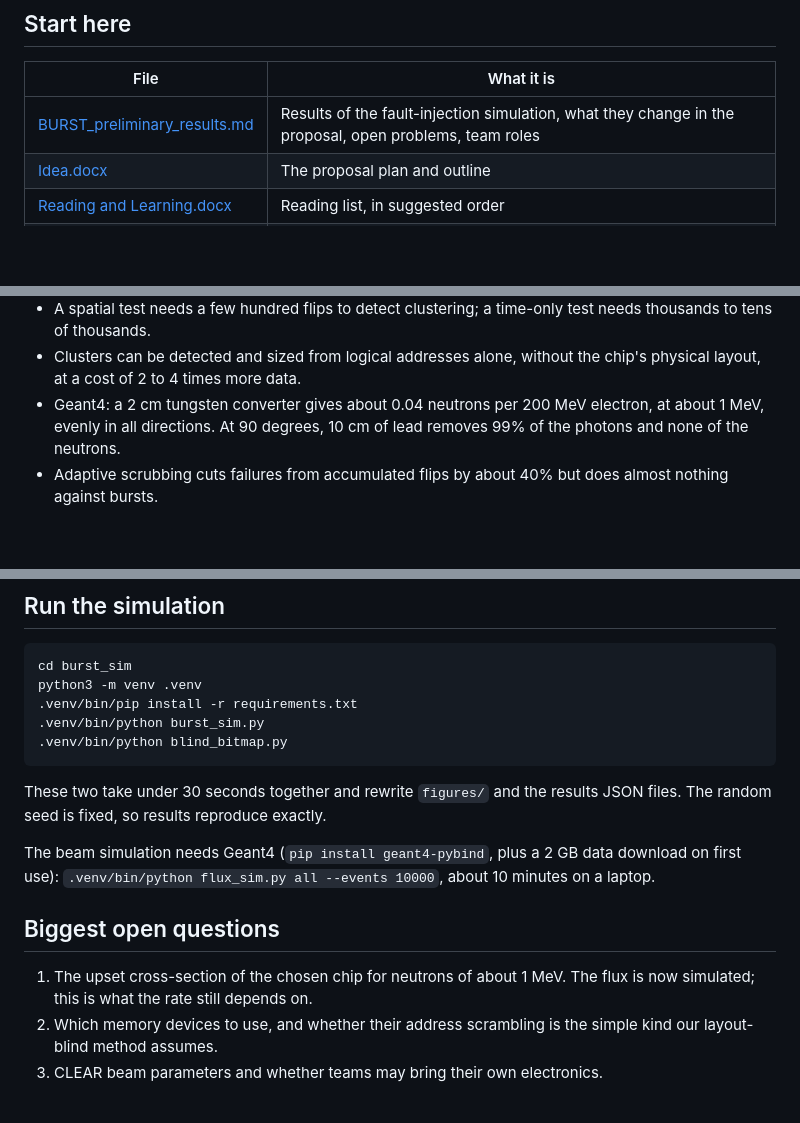
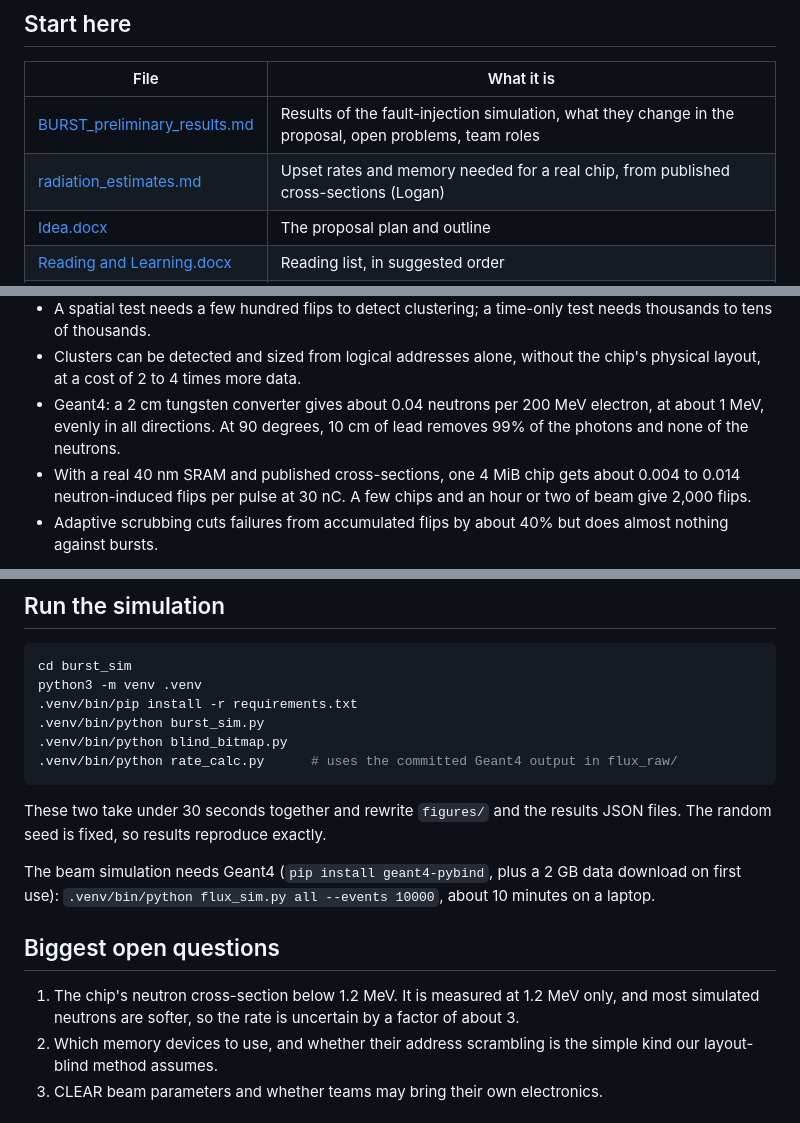
Before and after one commit to sashreek-satapathy/bl4s-2027-burst, a Markdown page: README.md, 3 parts joined by grey strips. GitHub-like rendering; blank space fills up the shorter version.

````diff
--- a/README.md
+++ b/README.md
@@ -11,6 +11,7 @@ Working repo for our entry to CERN's [Beamline for Schools 2027](https://beamlin
 | File | What it is |
 |---|---|
 | [BURST_preliminary_results.md](BURST_preliminary_results.md) | Results of the fault-injection simulation, what they change in the proposal, open problems, team roles |
+| [radiation_estimates.md](radiation_estimates.md) | Upset rates and memory needed for a real chip, from published cross-sections (Logan) |
 | [Idea.docx](Idea.docx) | The proposal plan and outline |
 | [Reading and Learning.docx](Reading%20and%20Learning.docx) | Reading list, in suggested order |
 | [SUGGESTED UPGRADES.docx](SUGGESTED%20UPGRADES.docx) | Proposed upgrades to the base idea |
@@ -25,6 +26,7 @@ Working repo for our entry to CERN's [Beamline for Schools 2027](https://beamlin
 - A spatial test needs a few hundred flips to detect clustering; a time-only test needs thousands to tens of thousands.
 - Clusters can be detected and sized from logical addresses alone, without the chip's physical layout, at a cost of 2 to 4 times more data.
 - Geant4: a 2 cm tungsten converter gives about 0.04 neutrons per 200 MeV electron, at about 1 MeV, evenly in all directions. At 90 degrees, 10 cm of lead removes 99% of the photons and none of the neutrons.
+- With a real 40 nm SRAM and published cross-sections, one 4 MiB chip gets about 0.004 to 0.014 neutron-induced flips per pulse at 30 nC. A few chips and an hour or two of beam give 2,000 flips.
 - Adaptive scrubbing cuts failures from accumulated flips by about 40% but does almost nothing against bursts.
 
 ![Decoder result](burst_sim/figures/fig3_decoder.png)
@@ -37,6 +39,7 @@ python3 -m venv .venv
 .venv/bin/pip install -r requirements.txt
 .venv/bin/python burst_sim.py
 .venv/bin/python blind_bitmap.py
+.venv/bin/python rate_calc.py      # uses the committed Geant4 output in flux_raw/
 ```
 
 These two take under 30 seconds together and rewrite `figures/` and the results JSON files. The random seed is fixed, so results reproduce exactly.
@@ -45,7 +48,7 @@ The beam simulation needs Geant4 (`pip install geant4-pybind`, plus a 2 GB data
 
 ## Biggest open questions
 
-1. The upset cross-section of the chosen chip for neutrons of about 1 MeV. The flux is now simulated; this is what the rate still depends on.
+1. The chip's neutron cross-section below 1.2 MeV. It is measured at 1.2 MeV only, and most simulated neutrons are softer, so the rate is uncertain by a factor of about 3.
 2. Which memory devices to use, and whether their address scrambling is the simple kind our layout-blind method assumes.
 3. CLEAR beam parameters and whether teams may bring their own electronics.
 
````
Also changed, not shown: BURST_preliminary_results.md (+27 -4 lines), radiation_estimates.md (added, +95 -0 lines), burst_sim/figures/fig10_chips_vs_time.png (added), 2 other files.
